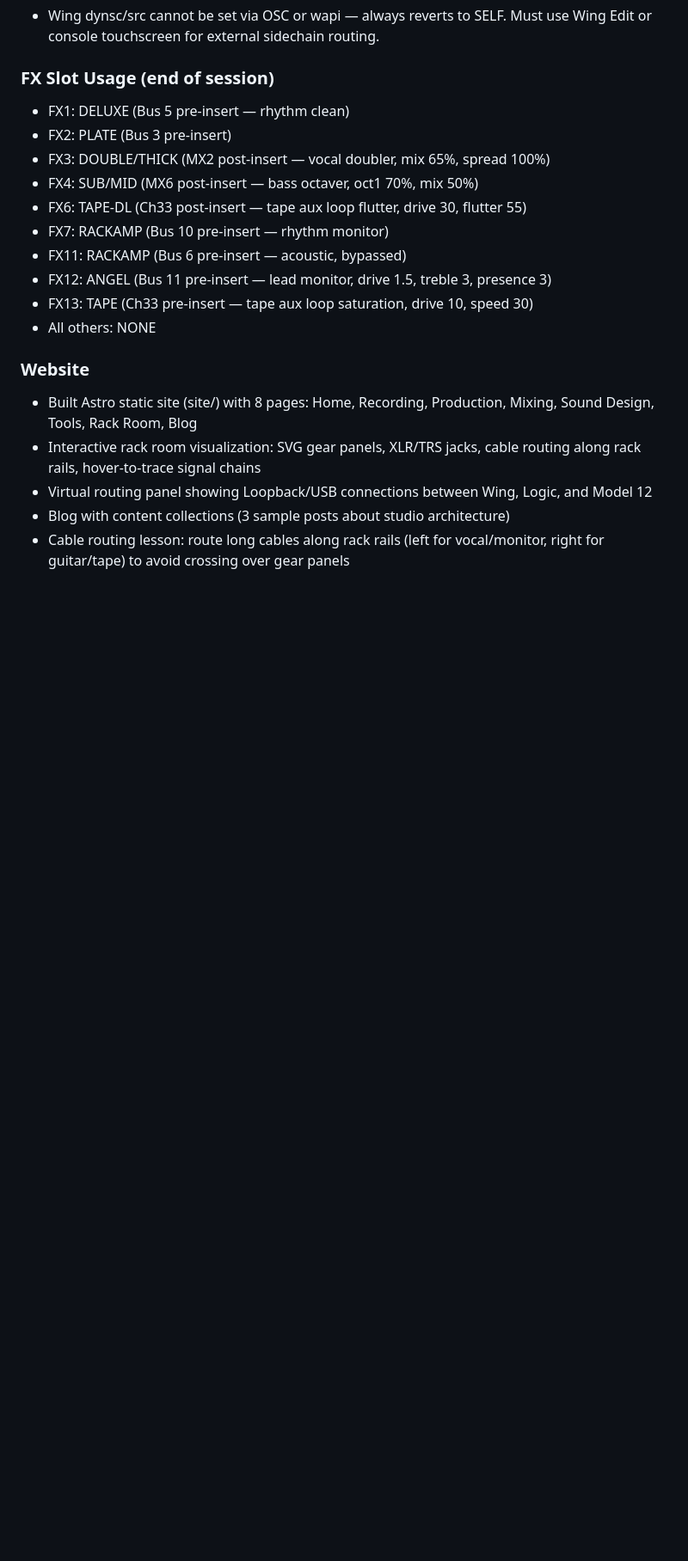
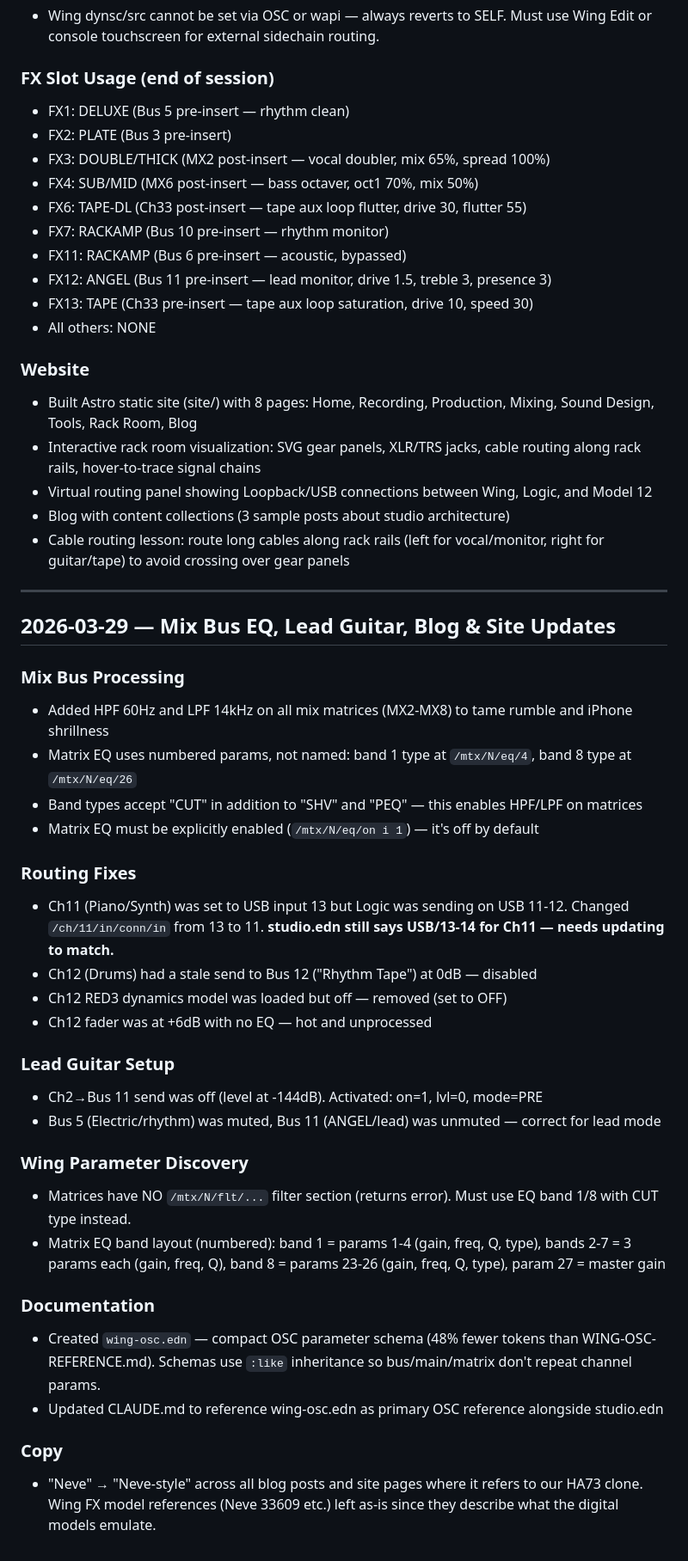
Before and after one commit to ldenman/studio-setup, a Markdown page: docs/session-lessons.md, the part around the change. Shown at 86% size. Rendered like a GitHub page; blank space fills up the shorter version.

Commit message:
Session lessons: 2026-03-29 — mix bus EQ, Ch11 USB fix, lead guitar, wing-osc.edn
Co-Authored-By: Claude Opus 4.6 (1M context) <noreply@anthropic.com>

```diff
--- a/docs/session-lessons.md
+++ b/docs/session-lessons.md
@@ -144,3 +144,34 @@ Lessons learned during studio sessions. Updated after each session.
 - Virtual routing panel showing Loopback/USB connections between Wing, Logic, and Model 12
 - Blog with content collections (3 sample posts about studio architecture)
 - Cable routing lesson: route long cables along rack rails (left for vocal/monitor, right for guitar/tape) to avoid crossing over gear panels
+
+---
+
+## 2026-03-29 — Mix Bus EQ, Lead Guitar, Blog & Site Updates
+
+### Mix Bus Processing
+- Added HPF 60Hz and LPF 14kHz on all mix matrices (MX2-MX8) to tame rumble and iPhone shrillness
+- Matrix EQ uses numbered params, not named: band 1 type at `/mtx/N/eq/4`, band 8 type at `/mtx/N/eq/26`
+- Band types accept "CUT" in addition to "SHV" and "PEQ" — this enables HPF/LPF on matrices
+- Matrix EQ must be explicitly enabled (`/mtx/N/eq/on i 1`) — it's off by default
+
+### Routing Fixes
+- Ch11 (Piano/Synth) was set to USB input 13 but Logic was sending on USB 11-12. Changed `/ch/11/in/conn/in` from 13 to 11. **studio.edn still says USB/13-14 for Ch11 — needs updating to match.**
+- Ch12 (Drums) had a stale send to Bus 12 ("Rhythm Tape") at 0dB — disabled
+- Ch12 RED3 dynamics model was loaded but off — removed (set to OFF)
+- Ch12 fader was at +6dB with no EQ — hot and unprocessed
+
+### Lead Guitar Setup
+- Ch2→Bus 11 send was off (level at -144dB). Activated: on=1, lvl=0, mode=PRE
+- Bus 5 (Electric/rhythm) was muted, Bus 11 (ANGEL/lead) was unmuted — correct for lead mode
+
+### Wing Parameter Discovery
+- Matrices have NO `/mtx/N/flt/...` filter section (returns error). Must use EQ band 1/8 with CUT type instead.
+- Matrix EQ band layout (numbered): band 1 = params 1-4 (gain, freq, Q, type), bands 2-7 = 3 params each (gain, freq, Q), band 8 = params 23-26 (gain, freq, Q, type), param 27 = master gain
+
+### Documentation
+- Created `wing-osc.edn` — compact OSC parameter schema (48% fewer tokens than WING-OSC-REFERENCE.md). Schemas use `:like` inheritance so bus/main/matrix don't repeat channel params.
+- Updated CLAUDE.md to reference wing-osc.edn as primary OSC reference alongside studio.edn
+
+### Copy
+- "Neve" → "Neve-style" across all blog posts and site pages where it refers to our HA73 clone. Wing FX model references (Neve 33609 etc.) left as-is since they describe what the digital models emulate.
```
